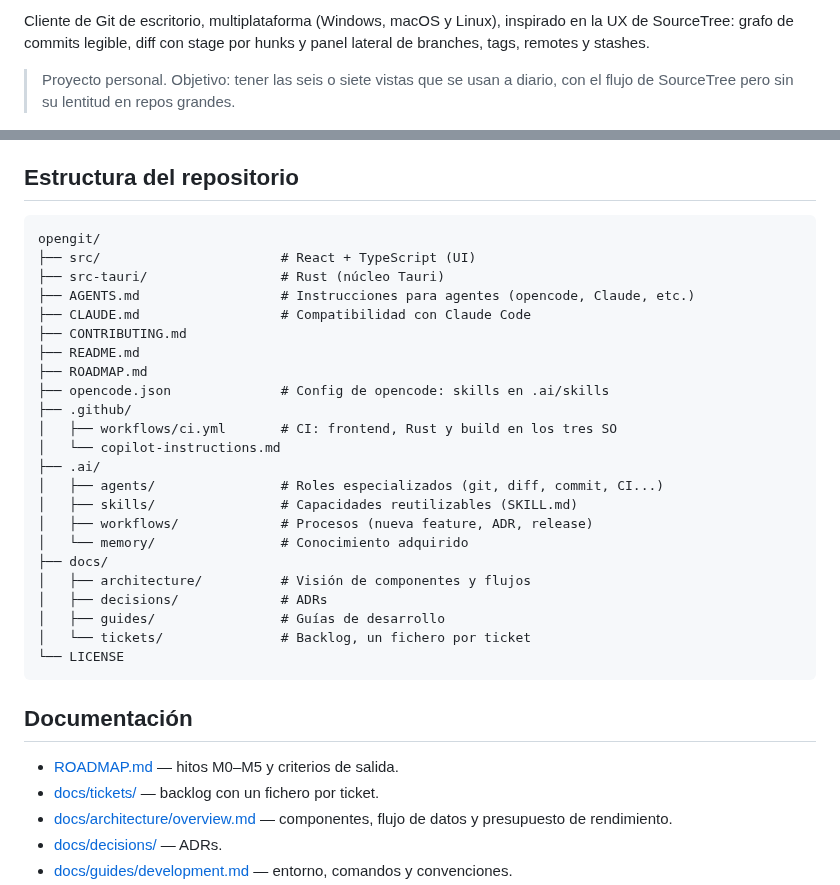
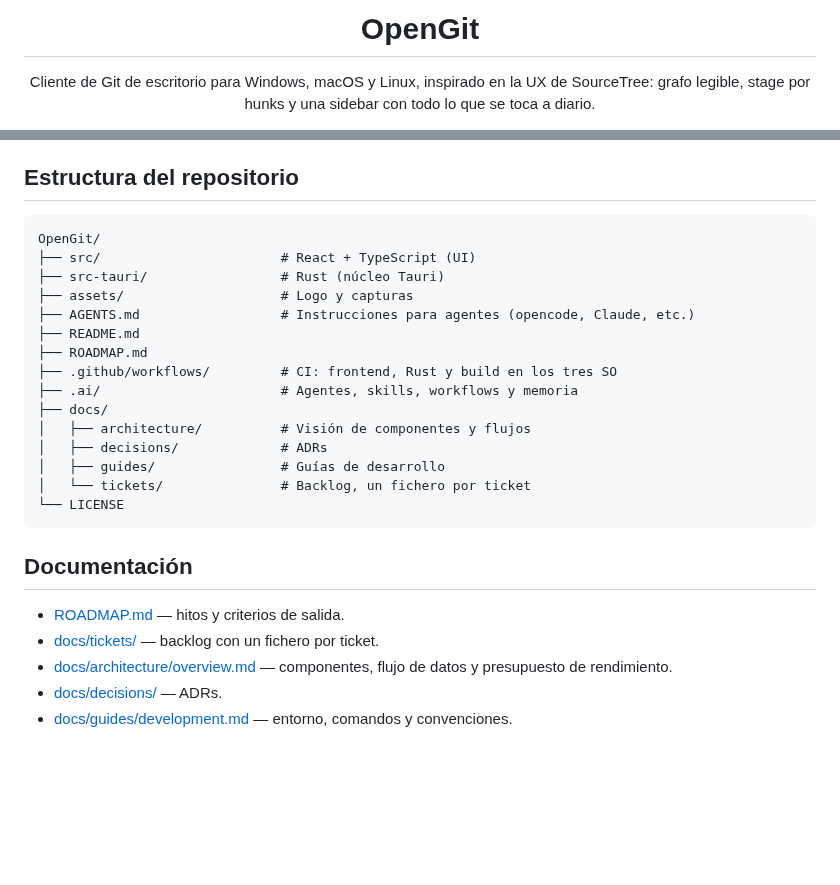
Before and after one commit to rldona/OpenGit, a Markdown page: README.md, 2 parts joined by grey strips. Rendered like a GitHub page; blank space fills up the shorter version.

````diff
--- a/README.md
+++ b/README.md
@@ -2,5 +4,8 @@
 
-Cliente de Git de escritorio, multiplataforma (Windows, macOS y Linux), inspirado en la UX de SourceTree: grafo de commits legible, diff con stage por hunks y panel lateral de branches, tags, remotes y stashes.
+<h1 align="center">OpenGit</h1>
 
-> Proyecto personal. Objetivo: tener las seis o siete vistas que se usan a diario, con el flujo de SourceTree pero sin su lentitud en repos grandes.
+<p align="center">
+  Cliente de Git de escritorio para Windows, macOS y Linux, inspirado en la UX de SourceTree:
+  grafo legible, stage por hunks y una sidebar con todo lo que se toca a diario.
+</p>
 
@@ -36,23 +73,15 @@ Los instaladores se publican en [Releases](https://github.com/rldona/opengit/rel
 ## Estructura del repositorio
 
 ```
-opengit/
+OpenGit/
 ├── src/                       # React + TypeScript (UI)
 ├── src-tauri/                 # Rust (núcleo Tauri)
+├── assets/                    # Logo y capturas
 ├── AGENTS.md                  # Instrucciones para agentes (opencode, Claude, etc.)
-├── CLAUDE.md                  # Compatibilidad con Claude Code
-├── CONTRIBUTING.md
 ├── README.md
 ├── ROADMAP.md
-├── opencode.json              # Config de opencode: skills en .ai/skills
-├── .github/
-│   ├── workflows/ci.yml       # CI: frontend, Rust y build en los tres SO
-│   └── copilot-instructions.md
-├── .ai/
-│   ├── agents/                # Roles especializados (git, diff, commit, CI...)
-│   ├── skills/                # Capacidades reutilizables (SKILL.md)
-│   ├── workflows/             # Procesos (nueva feature, ADR, release)
-│   └── memory/                # Conocimiento adquirido
+├── .github/workflows/         # CI: frontend, Rust y build en los tres SO
+├── .ai/                       # Agentes, skills, workflows y memoria
 ├── docs/
 │   ├── architecture/          # Visión de componentes y flujos
 │   ├── decisions/             # ADRs
@@ -63,7 +92,7 @@ opengit/
 
 ## Documentación
 
-- [ROADMAP.md](ROADMAP.md) — hitos M0–M5 y criterios de salida.
+- [ROADMAP.md](ROADMAP.md) — hitos y criterios de salida.
 - [docs/tickets/](docs/tickets/README.md) — backlog con un fichero por ticket.
 - [docs/architecture/overview.md](docs/architecture/overview.md) — componentes, flujo de datos y presupuesto de rendimiento.
 - [docs/decisions/](docs/decisions/README.md) — ADRs.
````
Also changed, not shown: other parts of README.md (+48 -14 lines), assets/opengit-screenshot.png (added), 1 other file.
